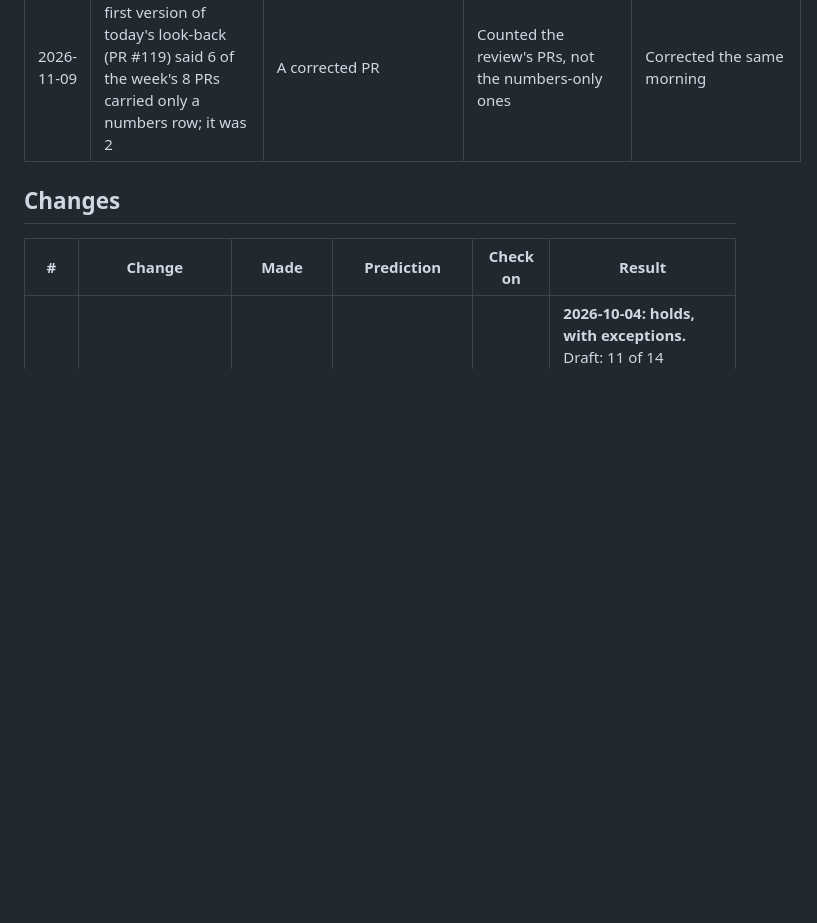
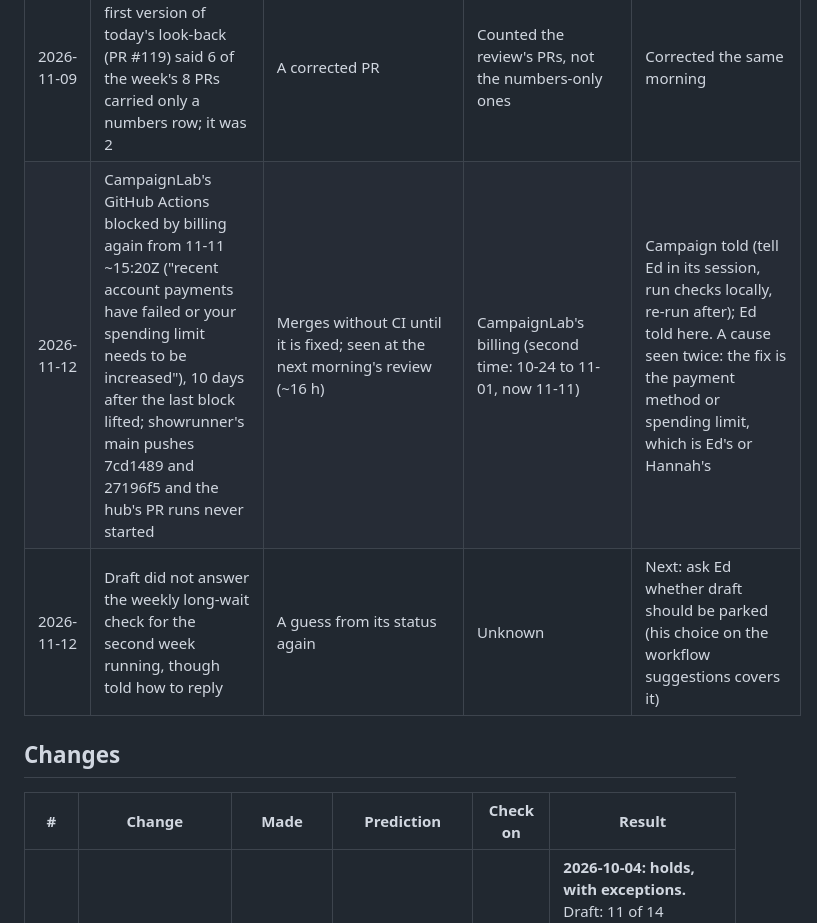
Before and after one commit to edsaperia/dev-ops, a Markdown page: owner/IMPROVEMENT-LOG.md, the part around one of its changes. GitHub-like rendering; blank space fills up the shorter version.

Commit message:
Review 2026-11-12: numbers; CampaignLab Actions billing block again; draft silent
Co-Authored-By: Claude Opus 5.5 <noreply@anthropic.com>
Claude-Session: https://claude.ai/code/session_01TGJEAUgSWS2TUgzTZACXwy

```diff
--- a/owner/IMPROVEMENT-LOG.md
+++ b/owner/IMPROVEMENT-LOG.md
@@ -165,6 +166,8 @@ The record kept by the daily improvement review ([`claude/IMPROVEMENT.md`](../cl
 | 2026-11-05 | Draft did not answer the weekly long-wait check in 24 h (admit and Topic answered within 2 min); the second time draft has not replied to a dev-ops ask (its 10-22 review input never came) | A guess from its session status instead of a reply | Unknown; draft's session is near its context limit (746k of 1M) and runs its own daily check-in | Read from its status; if it recurs, ask draft directly why the pokes go unanswered |
 | 2026-11-09 | Weekly look-back (11-02 to 11-09): Witch 279 merges, Campaign 26, dev-ops 8 (all from the daily review), nothing in draft, Topic, admit or ae. Ed answered nothing on the page all week (17 days now) and worked in project sessions; he told dev-ops the page is less useful now he works on fewer projects more intensively, and four changes have waited on his choice in the dev-ops session since 11-02. Long waits: admit (41) and Topic (2) confirmed within minutes; draft did not reply. Dev-ops' own slips: a stale waiting list on the card, a missed in-flight re-promise, a rounded-up time (caught by the page guard). Done: C12 checked (holds), the moved-file stubs removed. Method: on quiet days the review opened and merged a PR only to add a numbers row; trimmed (C23) | 2 of the week's 8 dev-ops PRs (#117, #118) carried only a numbers row; the rest also carried friction or a change | The method wrote a row every day, whatever happened | C23 |
 | 2026-11-09 | Dev-ops's own: the first version of today's look-back (PR #119) said 6 of the week's 8 PRs carried only a numbers row; it was 2 | A corrected PR | Counted the review's PRs, not the numbers-only ones | Corrected the same morning |
+| 2026-11-12 | CampaignLab's GitHub Actions blocked by billing again from 11-11 ~15:20Z ("recent account payments have failed or your spending limit needs to be increased"), 10 days after the last block lifted; showrunner's main pushes 7cd1489 and 27196f5 and the hub's PR runs never started | Merges without CI until it is fixed; seen at the next morning's review (~16 h) | CampaignLab's billing (second time: 10-24 to 11-01, now 11-11) | Campaign told (tell Ed in its session, run checks locally, re-run after); Ed told here. A cause seen twice: the fix is the payment method or spending limit, which is Ed's or Hannah's |
+| 2026-11-12 | Draft did not answer the weekly long-wait check for the second week running, though told how to reply | A guess from its status again | Unknown | Next: ask Ed whether draft should be parked (his choice on the workflow suggestions covers it) |
 
 ## Changes
 
```
Also changed, not shown: other parts of owner/IMPROVEMENT-LOG.md (+1 -0 lines).
